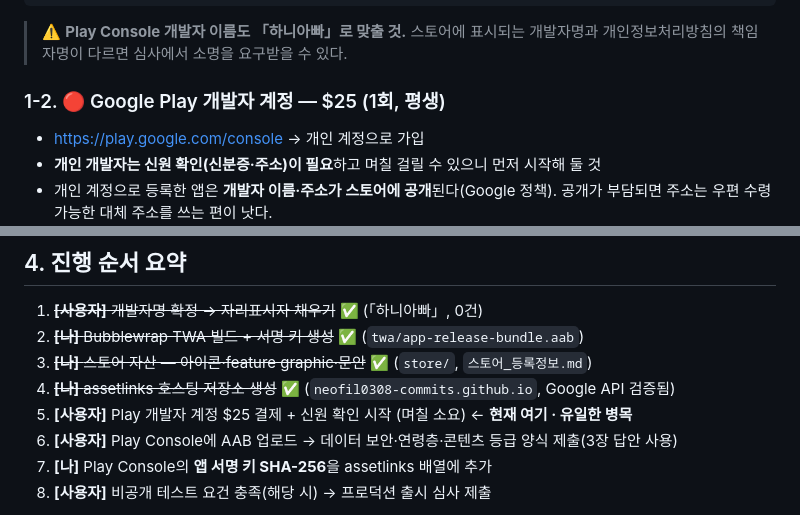
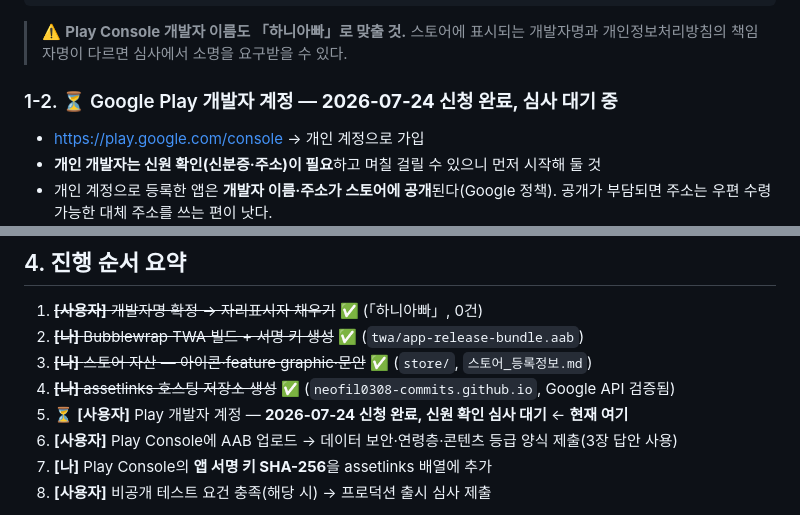
Before and after one commit to neofil0308-commits/hangul-playground-pwa, a Markdown page: Play_등록_체크리스트.md, 2 parts joined by grey strips. Drawn GitHub-style.

```diff
--- a/Play_등록_체크리스트.md
+++ b/Play_등록_체크리스트.md
@@ -36,7 +36,7 @@ python tools/check_legal_placeholders.py   # ✅ 0건
 > ⚠️ **Play Console 개발자 이름도 「하니아빠」로 맞출 것.** 스토어에 표시되는 개발자명과
 > 개인정보처리방침의 책임자명이 다르면 심사에서 소명을 요구받을 수 있다.
 
-### 1-2. 🔴 Google Play 개발자 계정 — $25 (1회, 평생)
+### 1-2. ⏳ Google Play 개발자 계정 — **2026-07-24 신청 완료, 심사 대기 중**
 - https://play.google.com/console → 개인 계정으로 가입
 - **개인 개발자는 신원 확인(신분증·주소)이 필요**하고 며칠 걸릴 수 있으니 먼저 시작해 둘 것
 - 개인 계정으로 등록한 앱은 **개발자 이름·주소가 스토어에 공개**된다(Google 정책). 공개가 부담되면
@@ -228,7 +228,7 @@ Families 정책상 **필수**. 이미 게시되어 있고 자리표시자만 채
 2. ~~**[나]** Bubblewrap TWA 빌드 + 서명 키 생성~~ ✅ (`twa/app-release-bundle.aab`)
 3. ~~**[나]** 스토어 자산 — 아이콘·feature graphic·문안~~ ✅ (`store/`, `스토어_등록정보.md`)
 4. ~~**[나]** assetlinks 호스팅 저장소 생성~~ ✅ (`neofil0308-commits.github.io`, Google API 검증됨)
-5. **[사용자]** Play 개발자 계정 $25 결제 + 신원 확인 시작 (며칠 소요) ← **현재 여기 · 유일한 병목**
+5. ⏳ **[사용자]** Play 개발자 계정 — **2026-07-24 신청 완료, 신원 확인 심사 대기** ← **현재 여기**
 6. **[사용자]** Play Console에 AAB 업로드 → 데이터 보안·연령층·콘텐츠 등급 양식 제출(3장 답안 사용)
 7. **[나]** Play Console의 **앱 서명 키 SHA-256**을 assetlinks 배열에 추가
 8. **[사용자]** 비공개 테스트 요건 충족(해당 시) → 프로덕션 출시 심사 제출
```
Also changed, not shown: PROGRESS.md (+44 -7 lines).
